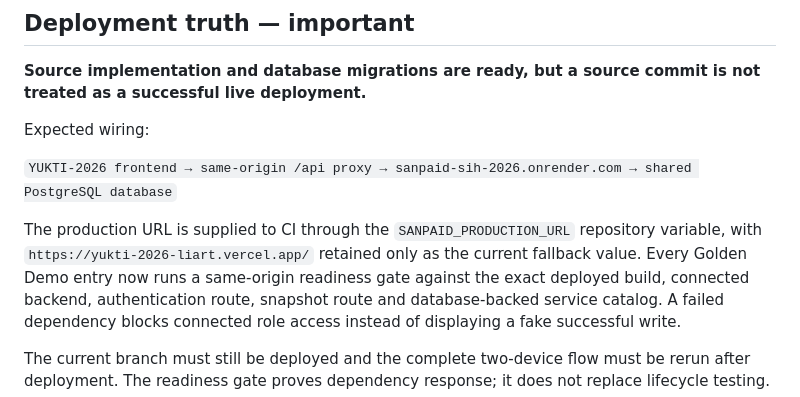
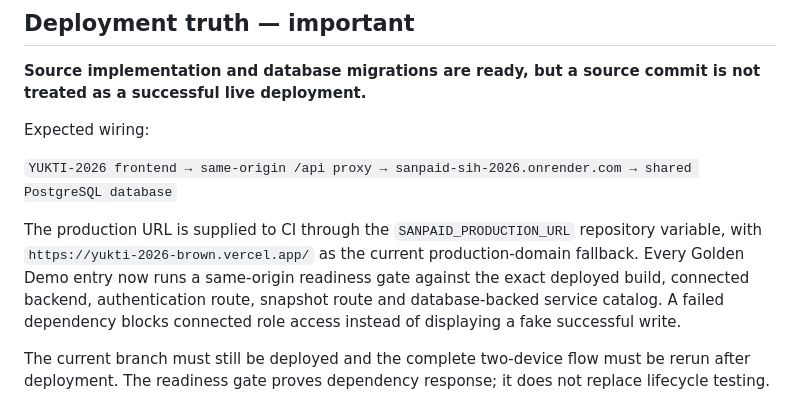
Before and after one commit to harshtotawar14/YUKTI-2026, a Markdown page: README.md, the part around the change. GitHub-like rendering.

Commit message:
Align README.md with active production domain

```diff
--- a/README.md
+++ b/README.md
@@ -142,8 +142,8 @@ Expected wiring:
 `YUKTI-2026 frontend → same-origin /api proxy → sanpaid-sih-2026.onrender.com → shared PostgreSQL database`
 
 The production URL is supplied to CI through the `SANPAID_PRODUCTION_URL`
-repository variable, with `https://yukti-2026-liart.vercel.app/` retained only
-as the current fallback value. Every Golden Demo entry now runs a same-origin
+repository variable, with `https://yukti-2026-brown.vercel.app/` as the current
+production-domain fallback. Every Golden Demo entry now runs a same-origin
 readiness gate against the exact deployed build, connected backend,
 authentication route, snapshot route and database-backed service catalog. A
 failed dependency blocks connected role access instead of displaying a fake
```
